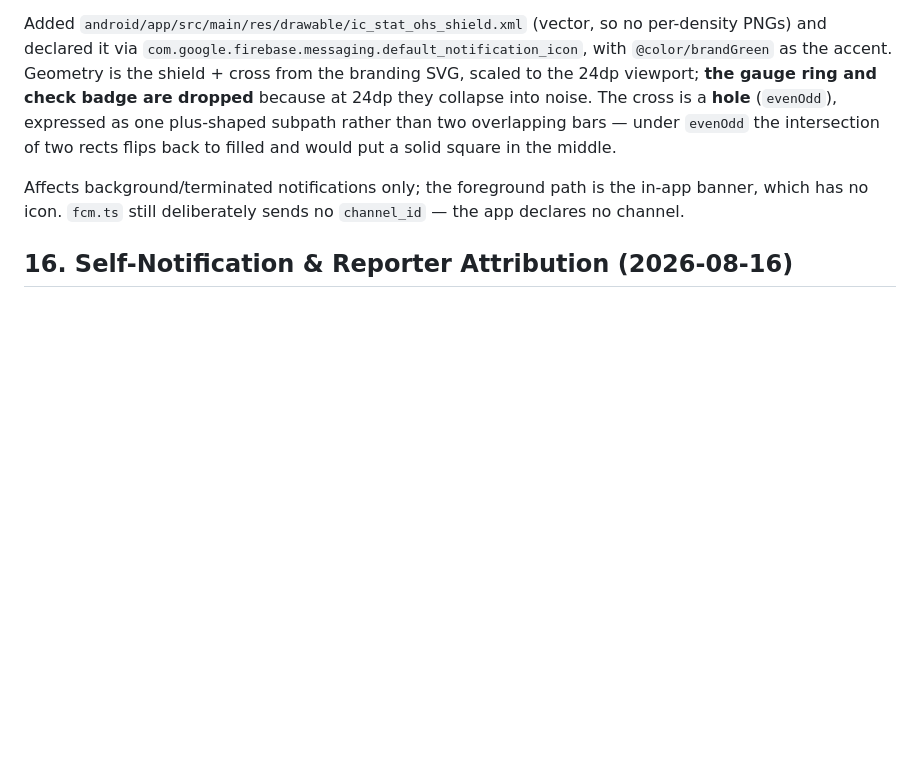
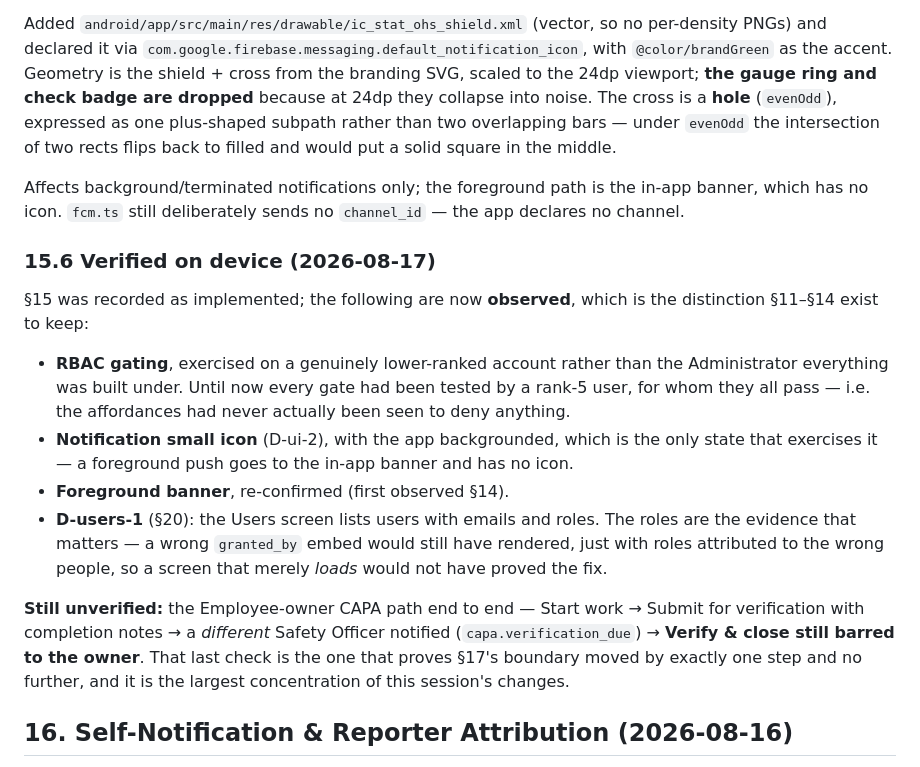
Before and after one commit to simonchuene/OHS_SHIELD_TRACKER_1.0, a Markdown page: DECISIONS_LEDGER.md, the part around the change. GitHub-like rendering; blank space fills up the shorter version.

Commit message:
Docs: record section 15 as device-verified (Ledger 15.6)
Section 15 was written as implemented; RBAC gating, the notification small icon
and the foreground banner have now been observed on device, along with the
Users screen fix from section 20.

Two of those verifications are worth distinguishing from "it loaded". The RBAC
gates had only ever been exercised by an Administrator, for whom every gate
passes -- so until a genuinely lower-ranked account tried them, the affordances
had never been seen to deny anything. And the Users screen listing roles is the
evidence the right foreign key was chosen: a wrong granted_by embed would have
rendered perfectly well, just with roles attributed to the wrong people.

Records what remains: the Employee-owner CAPA path end to end, including that
Verify & close stays barred to the owner -- the check that proves section 17's
boundary moved by exactly one step.

Co-Authored-By: Claude Opus 5 <noreply@anthropic.com>

```diff
--- a/DECISIONS_LEDGER.md
+++ b/DECISIONS_LEDGER.md
@@ -325,6 +325,17 @@ Added `android/app/src/main/res/drawable/ic_stat_ohs_shield.xml` (vector, so no
 
 Affects background/terminated notifications only; the foreground path is the in-app banner, which has no icon. `fcm.ts` still deliberately sends no `channel_id` — the app declares no channel.
 
+### 15.6 Verified on device (2026-08-17)
+
+§15 was recorded as implemented; the following are now **observed**, which is the distinction §11–§14 exist to keep:
+
+- **RBAC gating**, exercised on a genuinely lower-ranked account rather than the Administrator everything was built under. Until now every gate had been tested by a rank-5 user, for whom they all pass — i.e. the affordances had never actually been seen to deny anything.
+- **Notification small icon** (D-ui-2), with the app backgrounded, which is the only state that exercises it — a foreground push goes to the in-app banner and has no icon.
+- **Foreground banner**, re-confirmed (first observed §14).
+- **D-users-1** (§20): the Users screen lists users with emails and roles. The roles are the evidence that matters — a wrong `granted_by` embed would still have rendered, just with roles attributed to the wrong people, so a screen that merely *loads* would not have proved the fix.
+
+**Still unverified:** the Employee-owner CAPA path end to end — Start work → Submit for verification with completion notes → a *different* Safety Officer notified (`capa.verification_due`) → **Verify & close still barred to the owner**. That last check is the one that proves §17's boundary moved by exactly one step and no further, and it is the largest concentration of this session's changes.
+
 ## 16. Self-Notification & Reporter Attribution (2026-08-16)
 
 **D-notif-1 — users were notified about their own actions.** Reported as: logging a hazard produced an in-app notification for the person who logged it. Correct by the rule, wrong as behaviour — `hazard.created`, `incident.created`, `risk.assessed` and `investigation.due` fan out to Safety Officer+ (§Notifications), so any SO/Manager/Admin reporting something was in their own audience.
```
